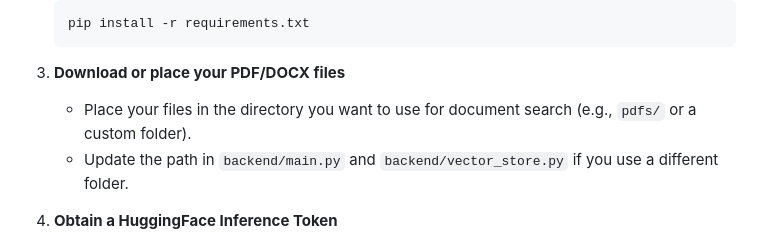
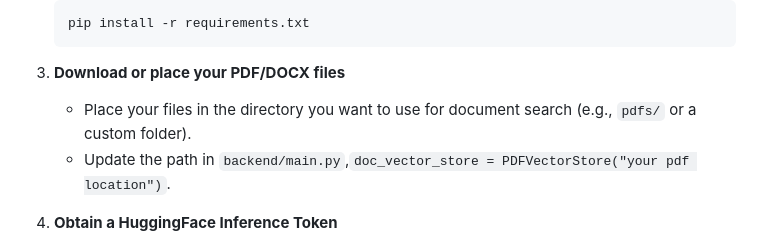
Before and after one commit to ankurkrr/lexi.sg-rag-backend-test, a Markdown page: README.md, the part around the change. Drawn GitHub-style.

```diff
--- a/README.md
+++ b/README.md
@@ -17,7 +17,7 @@ A Retrieval-Augmented Generation (RAG) system for answering questions using your
 3. **Download or place your PDF/DOCX files**
 
    - Place your files in the directory you want to use for document search (e.g., `pdfs/` or a custom folder).
-   - Update the path in `backend/main.py` and `backend/vector_store.py` if you use a different folder.
+   - Update the path in `backend/main.py`,`doc_vector_store = PDFVectorStore("your pdf location")`.
 
 4. **Obtain a HuggingFace Inference Token**
 
```
